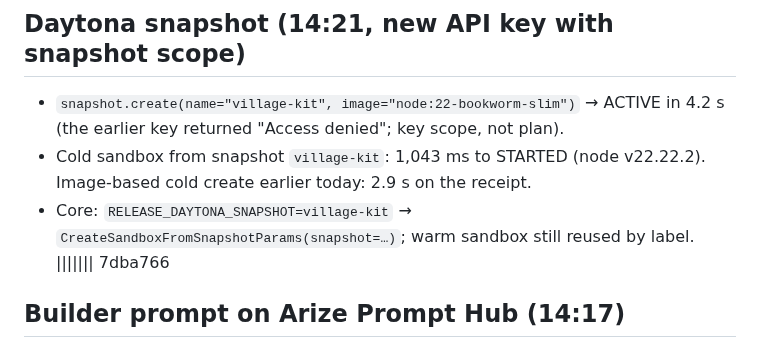
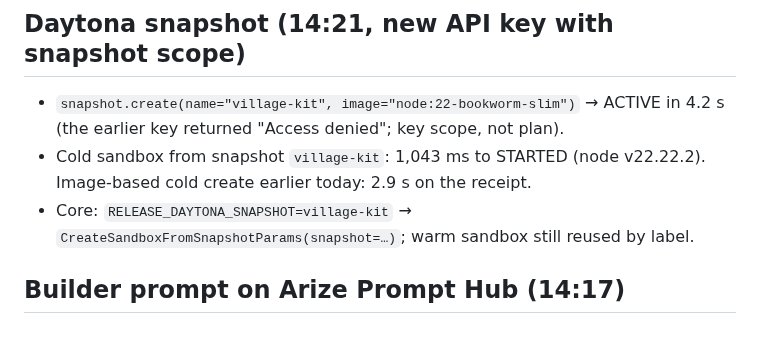
Before and after one commit to richelgomez99/village, a Markdown page: RESULTS.md, the part around the change. GitHub-like rendering.

Commit message:
results: drop a leftover merge marker

```diff
--- a/RESULTS.md
+++ b/RESULTS.md
@@ -103,7 +103,6 @@
 - `snapshot.create(name="village-kit", image="node:22-bookworm-slim")` → ACTIVE in 4.2 s (the earlier key returned "Access denied"; key scope, not plan).
 - Cold sandbox from snapshot `village-kit`: 1,043 ms to STARTED (node v22.22.2). Image-based cold create earlier today: 2.9 s on the receipt.
 - Core: `RELEASE_DAYTONA_SNAPSHOT=village-kit` → `CreateSandboxFromSnapshotParams(snapshot=…)`; warm sandbox still reused by label.
-||||||| 7dba766
 ## Builder prompt on Arize Prompt Hub (14:17)
 - `village-builder` pushed with the arize SDK v8.59.1 (`ArizeClient.prompts.create` / `create_version` / `set_labels`): v1 `UHJvbXB0VmVyc2lvbjoxMDk0MDA6cnl0cQ==`, v2 `UHJvbXB0VmVyc2lvbjoxMDk0MDE6dFZIMw==` labelled `production`. Real founding replay (Sonnet 5.5, `scripts/build_village.py --llm on --replay --spans`): all 3 render_app spans carry `llm.prompt_template.name=village-builder`, `llm.prompt_template.version=UHJvbXB0VmVyc2lvbjoxMDk0MDE6dFZIMw==` (source hub); elder/coordinator/helper validated first try (7.1 / 11.1 / 10.3 s), total 58.6 s, spec valid.
 - 14:38 release from the snapshot path (warm image sandbox deleted on purpose, Core recreated one from `village-kit`): receipt "sandbox d1741d2d · village-kit · build 2.4 s", 58/58 floor tests 1.1 s, Anchor 5/5 at 390×844 (9.0 s via tunnel), evals passed (Anthropic claude-haiku-5-5, 1970 ms TTFT); 17.0 s wall from spec to evals including the fresh sandbox + npm install. Adapter now drops a cached sandbox that was deleted behind Core's back instead of failing the build.
```
